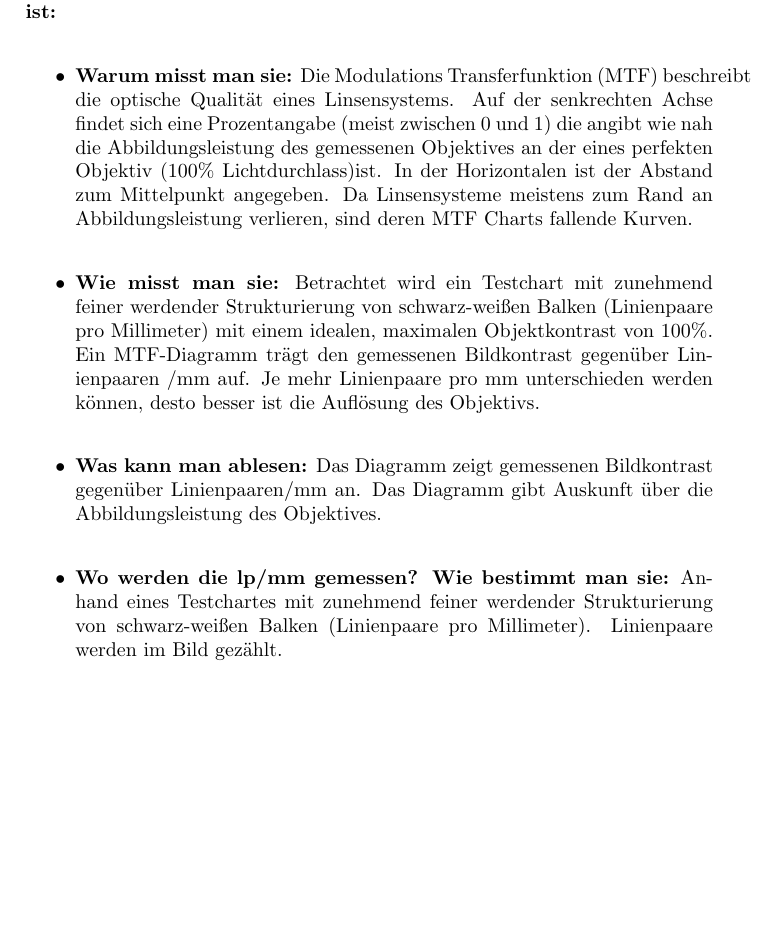
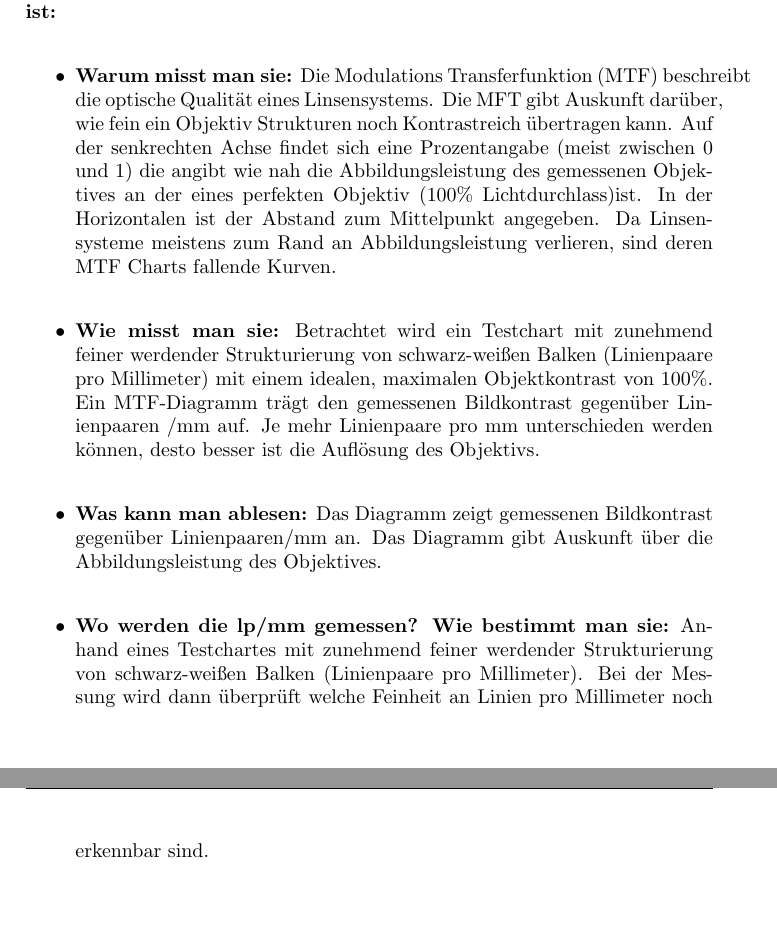
Before and after one commit to lordkeks/optik_mme, a LaTeX problem sheet (exercise02/report.tex): part of page 5 of 6 before the commit and two parts of pages 5 and 6 of 7 after it, the two joined at a grey line, cut so that both start at the same text, the shorter picture padded with empty space. Compiled offline with pdfLaTeX.

Commit message:
Korrektur gelesen

```diff
--- a/exercise02/report.tex
+++ b/exercise02/report.tex
@@ -93,11 +93,11 @@
 	\section{MTF}
 	\textbf{Versuchen Sie in wenigen Sätzen zusammenzufassen was eine MTF ist:}\\
 	\begin{itemize}
-		\item \textbf{Warum misst man sie:} Die Modulations Transferfunktion (MTF) beschreibt die optische Qualität eines Linsensystems. Auf der senkrechten Achse findet sich eine Prozentangabe (meist zwischen 0 und 1) die angibt wie nah die Abbildungsleistung des gemessenen Objektives an der eines perfekten Objektiv (100\% Lichtdurchlass)ist.
+		\item \textbf{Warum misst man sie:} Die Modulations Transferfunktion (MTF) beschreibt die optische Qualität eines Linsensystems. Die MFT gibt Auskunft darüber, wie fein ein Objektiv Strukturen noch Kontrastreich übertragen kann. Auf der senkrechten Achse findet sich eine Prozentangabe (meist zwischen 0 und 1) die angibt wie nah die Abbildungsleistung des gemessenen Objektives an der eines perfekten Objektiv (100\% Lichtdurchlass)ist.
 		In der Horizontalen ist der Abstand zum Mittelpunkt angegeben. Da Linsensysteme meistens zum Rand an Abbildungsleistung verlieren, sind deren MTF Charts fallende Kurven.\\
 		\item \textbf{Wie misst man sie:} Betrachtet wird ein Testchart mit zunehmend feiner werdender Strukturierung von schwarz-weißen Balken (Linienpaare pro Millimeter) mit einem idealen, maximalen Objektkontrast von 100\%. Ein MTF-Diagramm trägt den gemessenen Bildkontrast gegenüber Linienpaaren /mm auf. Je mehr Linienpaare pro mm unterschieden werden können, desto besser ist die Auflösung des Objektivs.\\
 		\item \textbf{Was kann man ablesen:} Das Diagramm zeigt gemessenen Bildkontrast gegenüber Linienpaaren/mm an. Das Diagramm gibt Auskunft über die Abbildungsleistung des Objektives.\\
-		\item \textbf{Wo werden die lp/mm gemessen? Wie bestimmt man sie:} Anhand eines Testchartes mit zunehmend feiner werdender Strukturierung von schwarz-weißen Balken (Linienpaare pro Millimeter). Linienpaare werden im Bild gezählt. \\
+		\item \textbf{Wo werden die lp/mm gemessen? Wie bestimmt man sie:} Anhand eines Testchartes mit zunehmend feiner werdender Strukturierung von schwarz-weißen Balken (Linienpaare pro Millimeter). Bei der Messung wird dann überprüft welche Feinheit an Linien pro Millimeter noch erkennbar sind. \\
 	\end{itemize}
 
 	\newpage
```
Also changed, not shown: exercise02/report.pdf, exercise02/report.tex (4 more changed lines).
